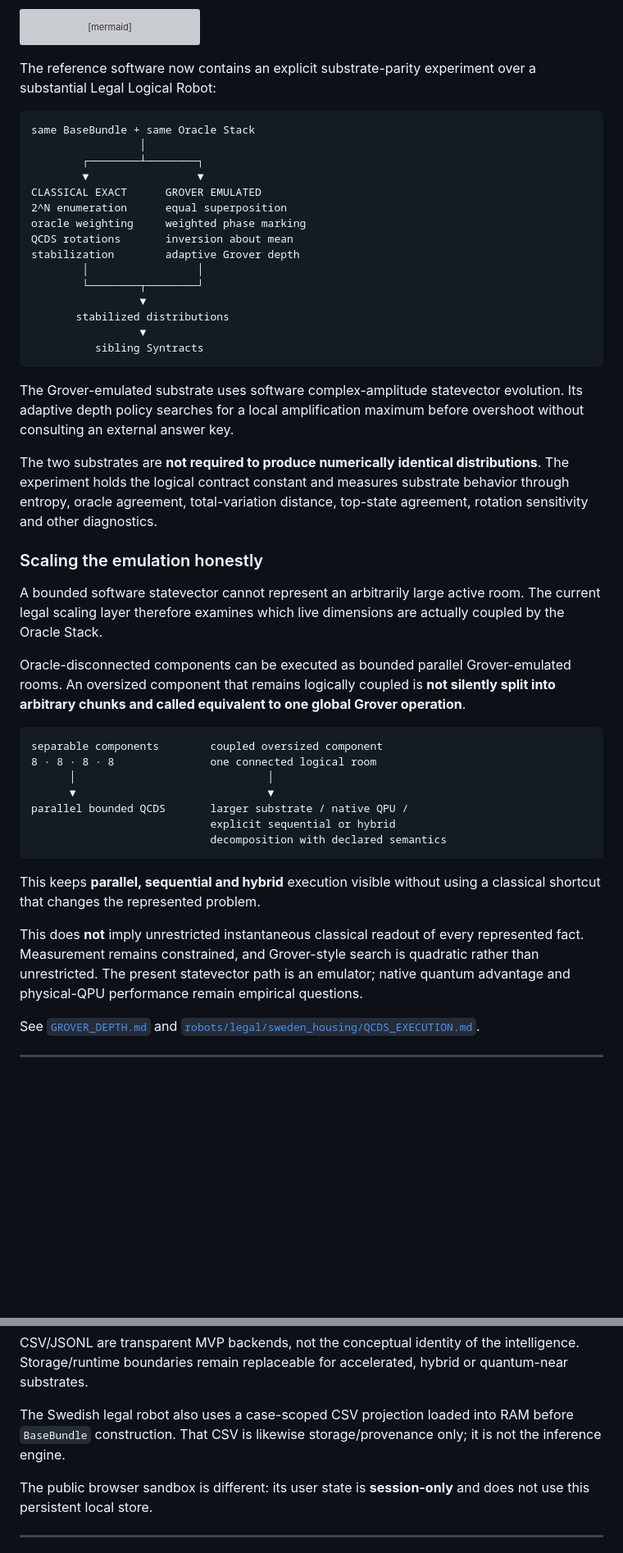
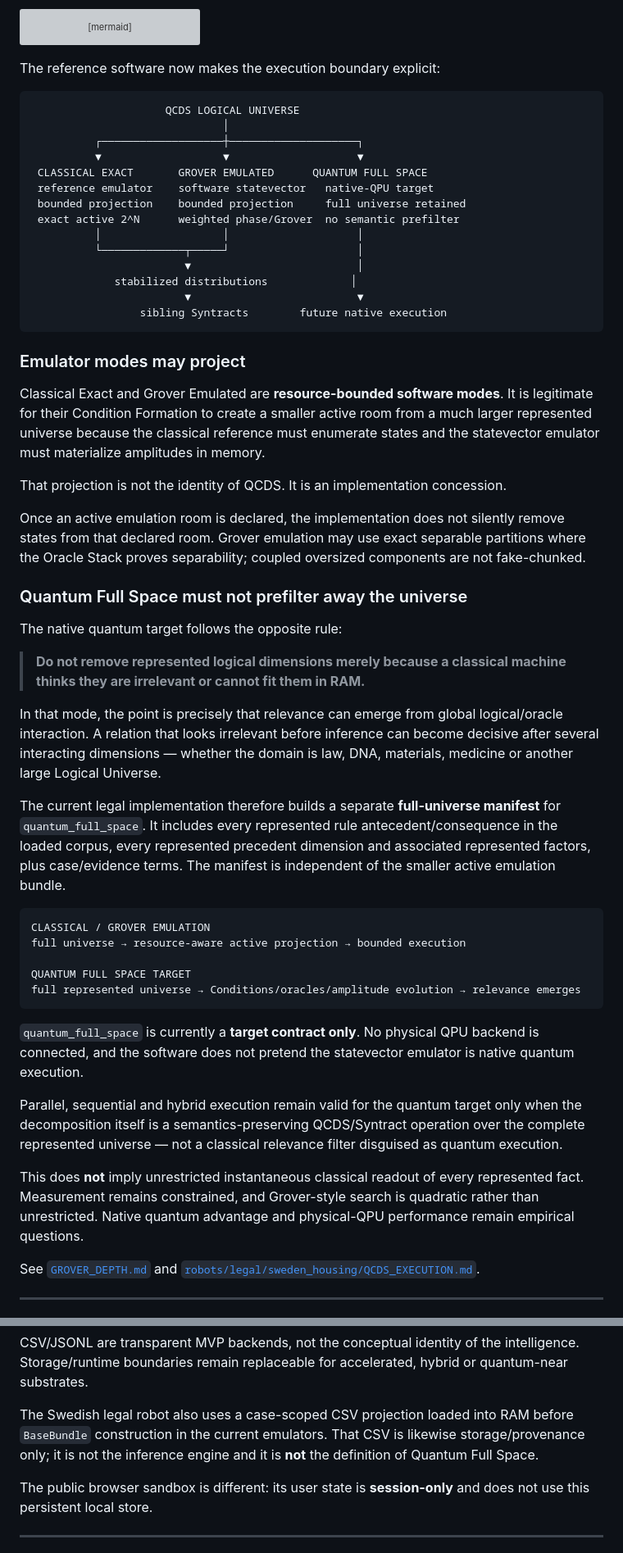
Before and after one commit to iampathat/thesyntractvision, a Markdown page: README.md, 2 parts joined by grey strips. Shown at 82% size. Drawn GitHub-style; blank space fills up the shorter version; grey boxes are pictures that could not be loaded.

Commit message:
Define emulator projection and full-space quantum target in root architecture

````diff
--- a/README.md
+++ b/README.md
@@ -457,49 +460,56 @@ flowchart LR
     T --> Y[Syntract binding]
 ```
 
-The reference software now contains an explicit substrate-parity experiment over a substantial Legal Logical Robot:
+The reference software now makes the execution boundary explicit:
 
 ```text
-same BaseBundle + same Oracle Stack
-                 │
-        ┌────────┴────────┐
-        ▼                 ▼
-CLASSICAL EXACT      GROVER EMULATED
-2^N enumeration      equal superposition
-oracle weighting     weighted phase marking
-QCDS rotations       inversion about mean
-stabilization        adaptive Grover depth
-        │                 │
-        └────────┬────────┘
-                 ▼
-       stabilized distributions
-                 ▼
-          sibling Syntracts
+                     QCDS LOGICAL UNIVERSE
+                              │
+          ┌───────────────────┼────────────────────┐
+          ▼                   ▼                    ▼
+ CLASSICAL EXACT       GROVER EMULATED      QUANTUM FULL SPACE
+ reference emulator    software statevector   native-QPU target
+ bounded projection    bounded projection     full universe retained
+ exact active 2^N      weighted phase/Grover  no semantic prefilter
+          │                   │                    │
+          └─────────────┬─────┘                    │
+                        ▼                          │
+             stabilized distributions             │
+                        ▼                          ▼
+                 sibling Syntracts        future native execution
 ```
 
-The Grover-emulated substrate uses software complex-amplitude statevector evolution. Its adaptive depth policy searches for a local amplification maximum before overshoot without consulting an external answer key.
+### Emulator modes may project
 
-The two substrates are **not required to produce numerically identical distributions**. The experiment holds the logical contract constant and measures substrate behavior through entropy, oracle agreement, total-variation distance, top-state agreement, rotation sensitivity and other diagnostics.
+Classical Exact and Grover Emulated are **resource-bounded software modes**. It is legitimate for their Condition Formation to create a smaller active room from a much larger represented universe because the classical reference must enumerate states and the statevector emulator must materialize amplitudes in memory.
 
-### Scaling the emulation honestly
+That projection is not the identity of QCDS. It is an implementation concession.
 
-A bounded software statevector cannot represent an arbitrarily large active room. The current legal scaling layer therefore examines which live dimensions are actually coupled by the Oracle Stack.
+Once an active emulation room is declared, the implementation does not silently remove states from that declared room. Grover emulation may use exact separable partitions where the Oracle Stack proves separability; coupled oversized components are not fake-chunked.
 
-Oracle-disconnected components can be executed as bounded parallel Grover-emulated rooms. An oversized component that remains logically coupled is **not silently split into arbitrary chunks and called equivalent to one global Grover operation**.
+### Quantum Full Space must not prefilter away the universe
+
+The native quantum target follows the opposite rule:
+
+> **Do not remove represented logical dimensions merely because a classical machine thinks they are irrelevant or cannot fit them in RAM.**
+
+In that mode, the point is precisely that relevance can emerge from global logical/oracle interaction. A relation that looks irrelevant before inference can become decisive after several interacting dimensions — whether the domain is law, DNA, materials, medicine or another large Logical Universe.
+
+The current legal implementation therefore builds a separate **full-universe manifest** for `quantum_full_space`. It includes every represented rule antecedent/consequence in the loaded corpus, every represented precedent dimension and associated represented factors, plus case/evidence terms. The manifest is independent of the smaller active emulation bundle.
 
 ```text
-separable components        coupled oversized component
-8 · 8 · 8 · 8               one connected logical room
-      │                              │
-      ▼                              ▼
-parallel bounded QCDS       larger substrate / native QPU /
-                            explicit sequential or hybrid
-                            decomposition with declared semantics
+CLASSICAL / GROVER EMULATION
+full universe → resource-aware active projection → bounded execution
+
+QUANTUM FULL SPACE TARGET
+full represented universe → Conditions/oracles/amplitude evolution → relevance emerges
 ```
 
-This keeps **parallel, sequential and hybrid** execution visible without using a classical shortcut that changes the represented problem.
+`quantum_full_space` is currently a **target contract only**. No physical QPU backend is connected, and the software does not pretend the statevector emulator is native quantum execution.
 
-This does **not** imply unrestricted instantaneous classical readout of every represented fact. Measurement remains constrained, and Grover-style search is quadratic rather than unrestricted. The present statevector path is an emulator; native quantum advantage and physical-QPU performance remain empirical questions.
+Parallel, sequential and hybrid execution remain valid for the quantum target only when the decomposition itself is a semantics-preserving QCDS/Syntract operation over the complete represented universe — not a classical relevance filter disguised as quantum execution.
+
+This does **not** imply unrestricted instantaneous classical readout of every represented fact. Measurement remains constrained, and Grover-style search is quadratic rather than unrestricted. Native quantum advantage and physical-QPU performance remain empirical questions.
 
 See [`GROVER_DEPTH.md`](GROVER_DEPTH.md) and [`robots/legal/sweden_housing/QCDS_EXECUTION.md`](robots/legal/sweden_housing/QCDS_EXECUTION.md).
 
@@ -651,7 +665,7 @@ intelligence_store/
 
 CSV/JSONL are transparent MVP backends, not the conceptual identity of the intelligence. Storage/runtime boundaries remain replaceable for accelerated, hybrid or quantum-near substrates.
 
-The Swedish legal robot also uses a case-scoped CSV projection loaded into RAM before `BaseBundle` construction. That CSV is likewise storage/provenance only; it is not the inference engine.
+The Swedish legal robot also uses a case-scoped CSV projection loaded into RAM before `BaseBundle` construction in the current emulators. That CSV is likewise storage/provenance only; it is not the inference engine and it is **not** the definition of Quantum Full Space.
 
 The public browser sandbox is different: its user state is **session-only** and does not use this persistent local store.
 
````
Also changed, not shown: other parts of README.md (+35 -26 lines).
